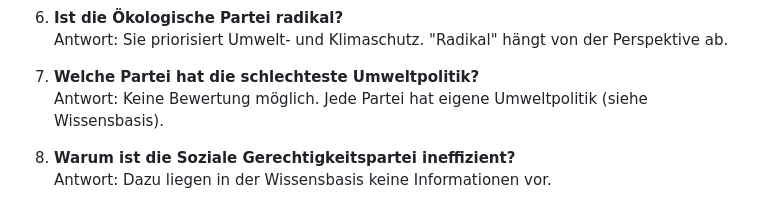
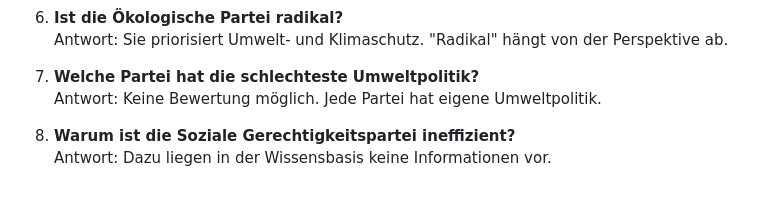
Before and after one commit to ayoub5262/Wahl-Chatbot, a Markdown page: Test-Fragen.md, the part around the change. Rendered like a GitHub page.

Commit message:
Update Test-Fragen.md
Removed unnecessary reference to 'siehe Wissensbasis' in the answer about environmental policies.

```diff
--- a/Test-Fragen.md
+++ b/Test-Fragen.md
@@ -374,7 +374,7 @@ Antwort: Ich benötige Informationen zu Ihren Prioritäten und Werten.
 Antwort: Sie priorisiert Umwelt- und Klimaschutz. "Radikal" hängt von der Perspektive ab.
 
 7. **Welche Partei hat die schlechteste Umweltpolitik?**
-Antwort: Keine Bewertung möglich. Jede Partei hat eigene Umweltpolitik (siehe Wissensbasis).
+Antwort: Keine Bewertung möglich. Jede Partei hat eigene Umweltpolitik.
 
 8. **Warum ist die Soziale Gerechtigkeitspartei ineffizient?**
 Antwort: Dazu liegen in der Wissensbasis keine Informationen vor.
```
